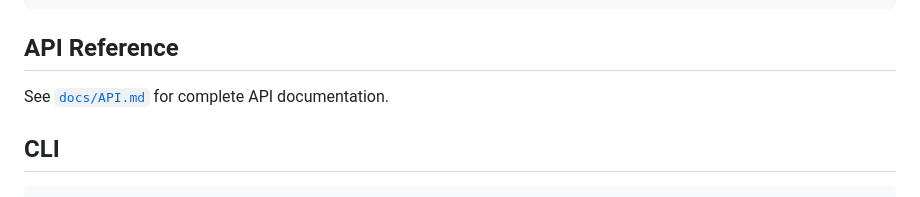
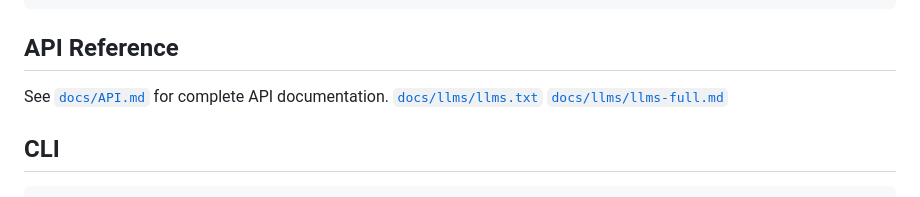
Before and after one commit to aydenstechdungeon/gospa, a Markdown page: README.md, the part around the change. Rendered like a GitHub page.

```diff
--- a/README.md
+++ b/README.md
@@ -370,6 +370,8 @@ myapp/
 ## API Reference
 
 See [`docs/API.md`](docs/API.md) for complete API documentation.
+[`docs/llms/llms.txt`](docs/llms/llms.txt)
+[`docs/llms/llms-full.md`](docs/llms/llms-full.md)
 
 ## CLI
 
```
